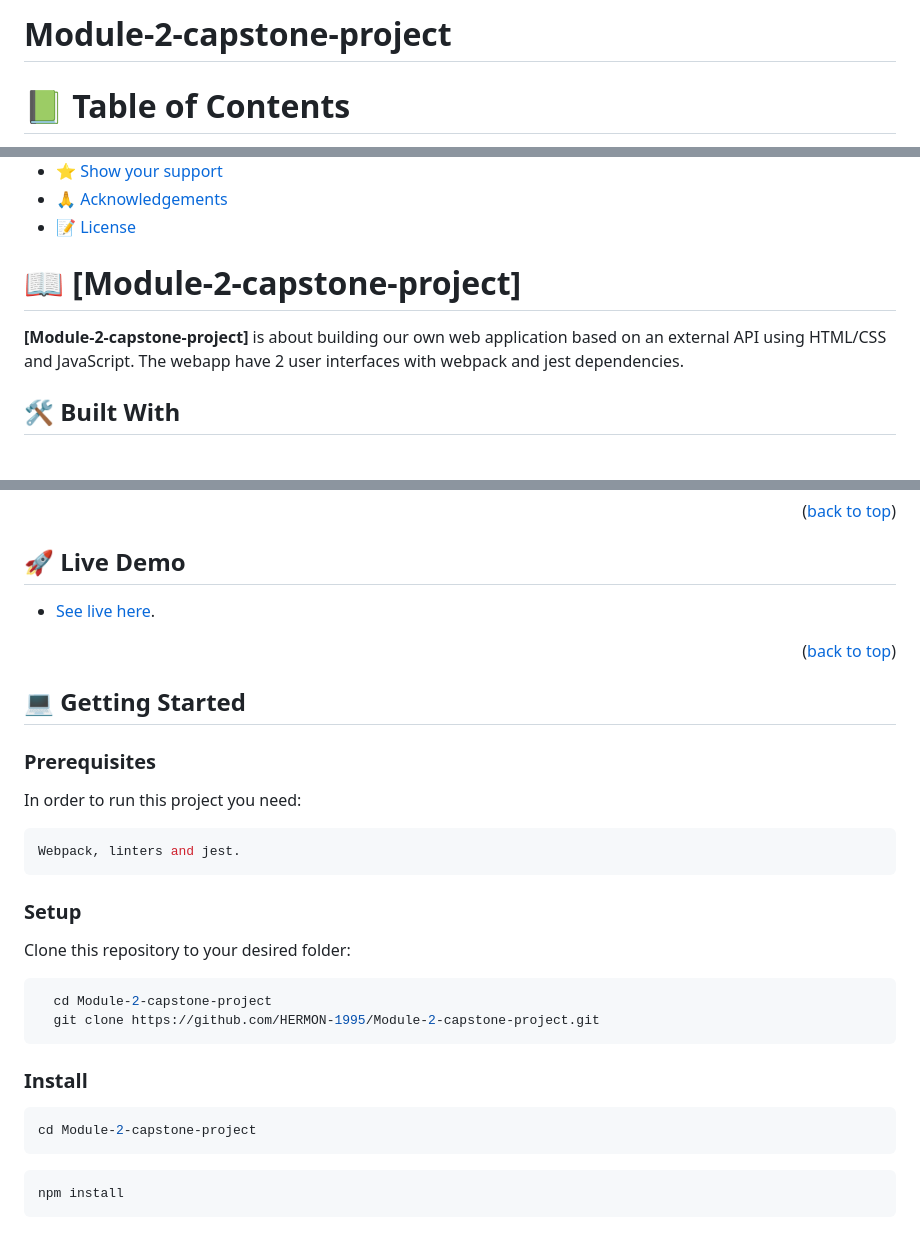
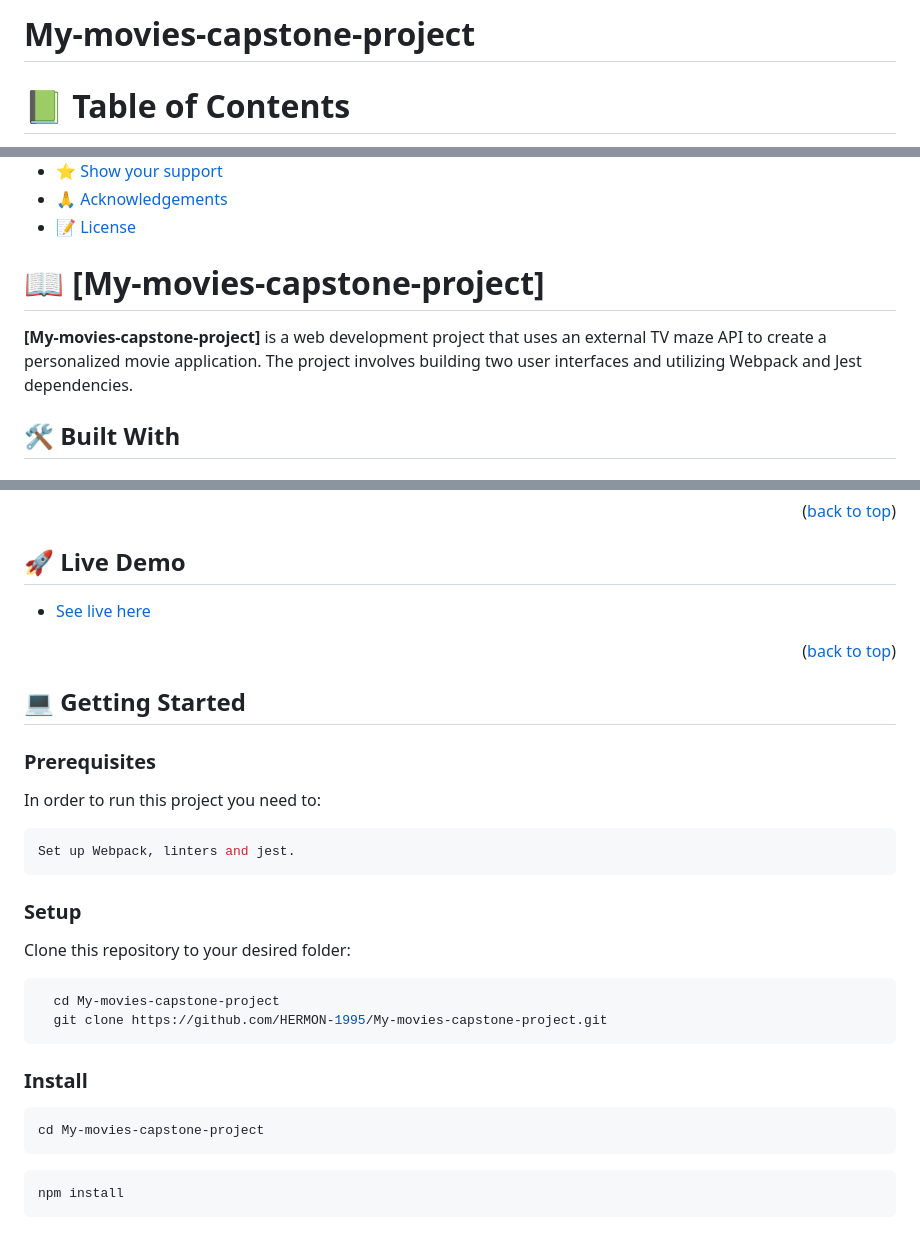
Before and after one commit to HERMON-1995/My-movies-capstone-project, a Markdown page: README.md, 3 parts joined by grey strips. GitHub-like rendering.

````diff
--- a/README.md
+++ b/README.md
@@ -1,4 +1,4 @@
-# Module-2-capstone-project
+# My-movies-capstone-project
 
 <a name="readme-top"></a>
 
@@ -27,9 +27,9 @@
 
 <!-- PROJECT DESCRIPTION -->
 
-# 📖 [Module-2-capstone-project] <a name="about-project"></a>
+# 📖 [My-movies-capstone-project] <a name="about-project"></a>
 
-**[Module-2-capstone-project]** is about building our own web application based on an external API using HTML/CSS and JavaScript. The webapp have 2 user interfaces with webpack and jest dependencies.
+**[My-movies-capstone-project]** is a web development project that uses an external TV maze API to create a personalized movie application. The project involves building two user interfaces and utilizing Webpack and Jest dependencies.
 
 ## 🛠 Built With <a name="built-with"></a>
 
@@ -58,7 +58,7 @@
 
 ## 🚀 Live Demo <a name="live-demo"></a>
 
-- [See live here](https://hermon-1995.github.io/My-movies-capstone-project/dist/).
+- [See live here](https://hermon-1995.github.io/My-movies-capstone-project/dist/)
 
 <p align="right">(<a href="#readme-top">back to top</a>)</p>
 
@@ -69,10 +69,10 @@
 
 ### Prerequisites
 
-In order to run this project you need:
+In order to run this project you need to:
 
 ```sh
-Webpack, linters and jest.
+Set up Webpack, linters and jest.
 ```
 
 ### Setup
@@ -80,13 +80,13 @@ Webpack, linters and jest.
 Clone this repository to your desired folder:
 
 ```sh
-  cd Module-2-capstone-project
-  git clone https://github.com/HERMON-1995/Module-2-capstone-project.git
+  cd My-movies-capstone-project
+  git clone https://github.com/HERMON-1995/My-movies-capstone-project.git
 ```
 ### Install
 
  ```sh
- cd Module-2-capstone-project
+ cd My-movies-capstone-project
  ```
  ```sh
  npm install
````
Also changed, not shown: other parts of README.md (+3 -3 lines).
